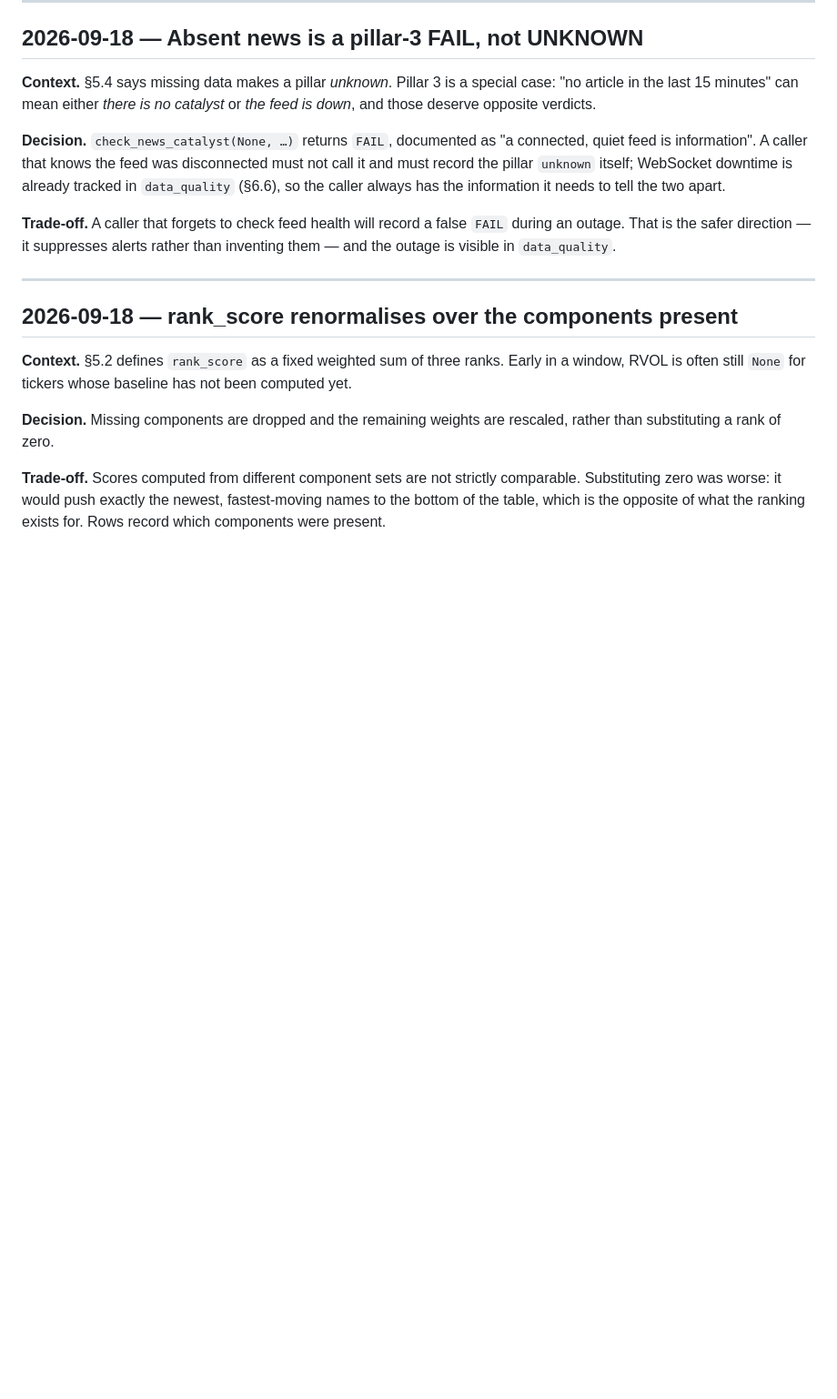
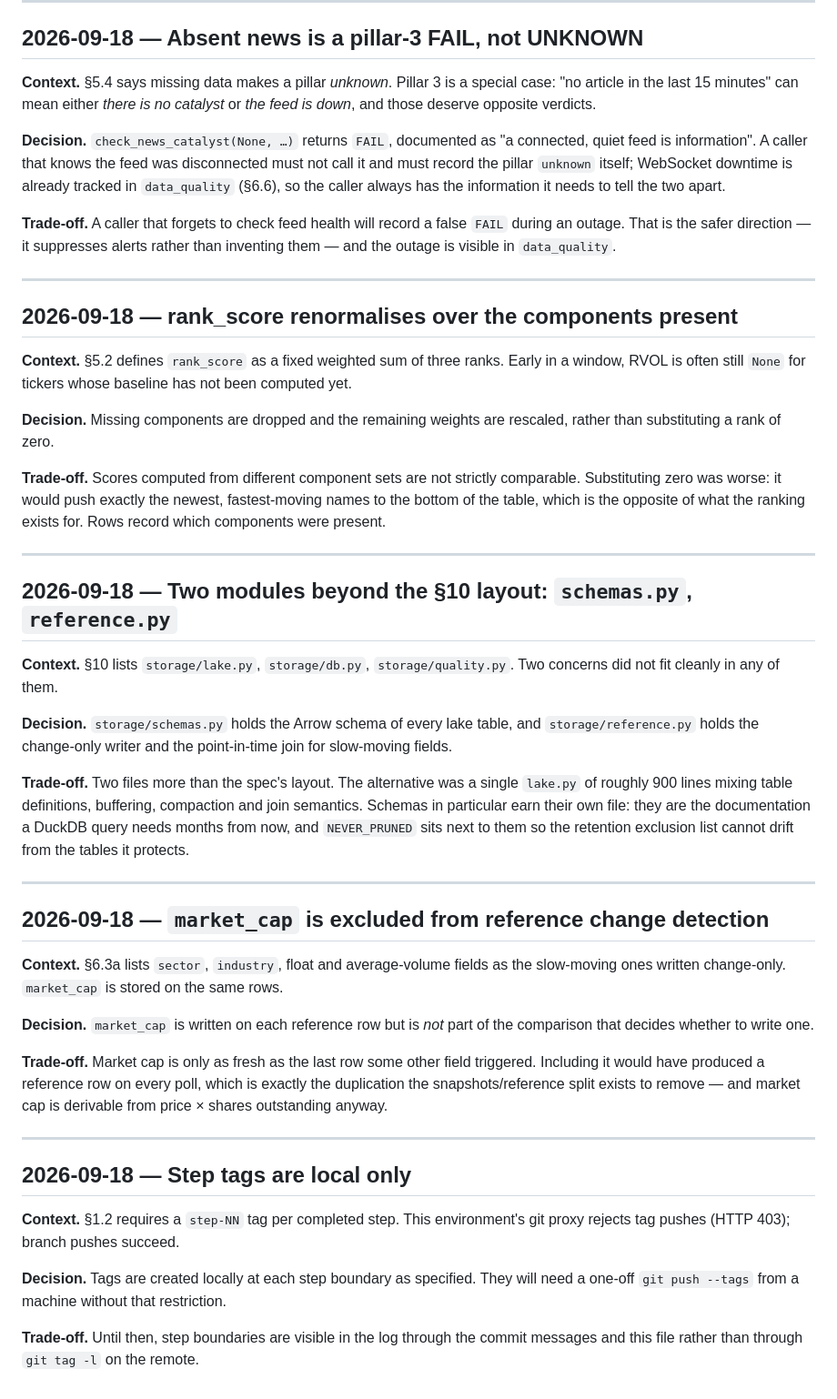
Before and after one commit to ThomasHedan/Quant-stock-screening, a Markdown page: DECISIONS.md, the part around the change. Shown at 91% size. Rendered like a GitHub page; blank space fills up the shorter version.

Commit message:
docs: record the storage-layout and market_cap decisions
Why schemas.py and reference.py exist beyond the section 10 layout, why
market_cap is stored on reference rows but excluded from the change
comparison that triggers them, and that step tags cannot be pushed from
this environment.

Co-Authored-By: Claude Opus 5 <noreply@anthropic.com>
Claude-Session: https://claude.ai/code/session_01KdGd7VDVXY5TRMJMQuZhQY

```diff
--- a/DECISIONS.md
+++ b/DECISIONS.md
@@ -117,3 +117,50 @@ rescaled, rather than substituting a rank of zero.
 comparable. Substituting zero was worse: it would push exactly the newest,
 fastest-moving names to the bottom of the table, which is the opposite of what
 the ranking exists for. Rows record which components were present.
+
+---
+
+## 2026-09-18 — Two modules beyond the §10 layout: `schemas.py`, `reference.py`
+
+**Context.** §10 lists `storage/lake.py`, `storage/db.py`, `storage/quality.py`.
+Two concerns did not fit cleanly in any of them.
+
+**Decision.** `storage/schemas.py` holds the Arrow schema of every lake table,
+and `storage/reference.py` holds the change-only writer and the point-in-time
+join for slow-moving fields.
+
+**Trade-off.** Two files more than the spec's layout. The alternative was a
+single `lake.py` of roughly 900 lines mixing table definitions, buffering,
+compaction and join semantics. Schemas in particular earn their own file: they
+are the documentation a DuckDB query needs months from now, and `NEVER_PRUNED`
+sits next to them so the retention exclusion list cannot drift from the tables
+it protects.
+
+---
+
+## 2026-09-18 — `market_cap` is excluded from reference change detection
+
+**Context.** §6.3a lists `sector`, `industry`, float and average-volume fields
+as the slow-moving ones written change-only. `market_cap` is stored on the same
+rows.
+
+**Decision.** `market_cap` is written on each reference row but is *not* part
+of the comparison that decides whether to write one.
+
+**Trade-off.** Market cap is only as fresh as the last row some other field
+triggered. Including it would have produced a reference row on every poll,
+which is exactly the duplication the snapshots/reference split exists to
+remove — and market cap is derivable from price × shares outstanding anyway.
+
+---
+
+## 2026-09-18 — Step tags are local only
+
+**Context.** §1.2 requires a `step-NN` tag per completed step. This
+environment's git proxy rejects tag pushes (HTTP 403); branch pushes succeed.
+
+**Decision.** Tags are created locally at each step boundary as specified. They
+will need a one-off `git push --tags` from a machine without that restriction.
+
+**Trade-off.** Until then, step boundaries are visible in the log through the
+commit messages and this file rather than through `git tag -l` on the remote.
```
